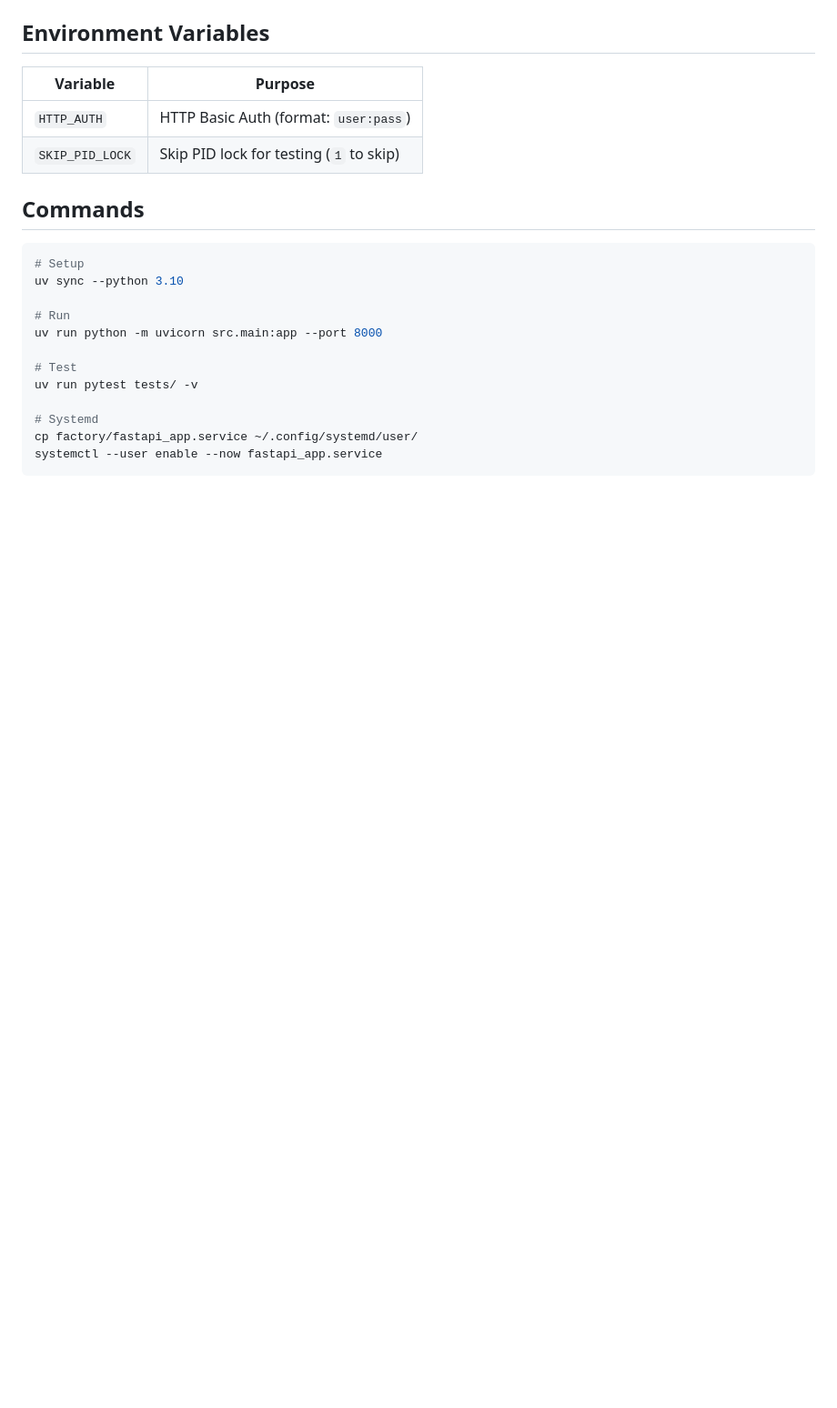
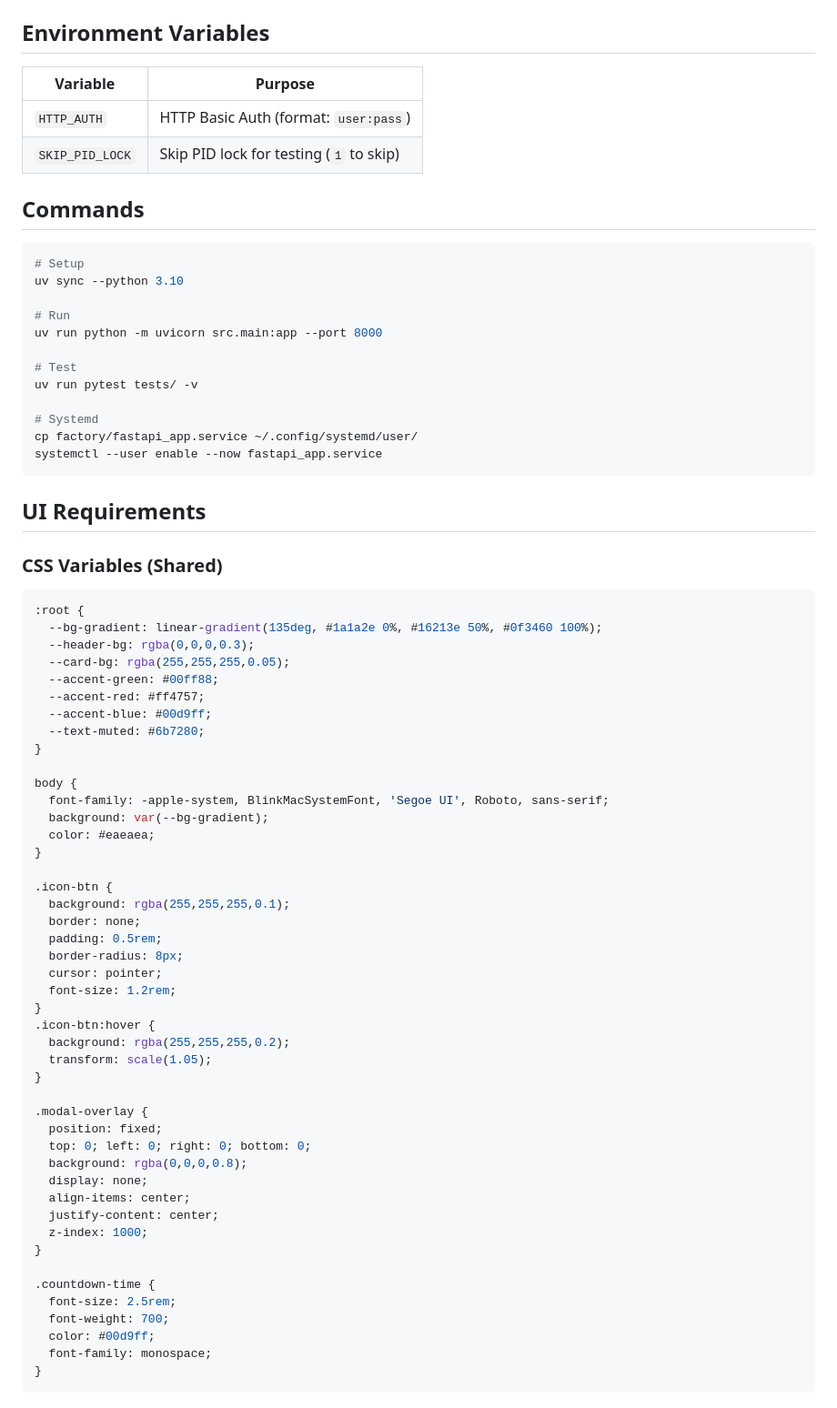
Before and after one commit to pannet1/fastapi-apps, a Markdown page: AGENTS.md, the part around one of its changes. Shown at 91% size. GitHub-like rendering; blank space fills up the shorter version.

Commit message:
Add UI requirements to AGENTS.md: common layout, modals, CSS patterns

````diff
--- a/AGENTS.md
+++ b/AGENTS.md
@@ -191,3 +191,55 @@ cp factory/fastapi_app.service ~/.config/systemd/user/
 systemctl --user enable --now fastapi_app.service
 ```
 
+## UI Requirements
+
+### CSS Variables (Shared)
+
+```css
+:root {
+  --bg-gradient: linear-gradient(135deg, #1a1a2e 0%, #16213e 50%, #0f3460 100%);
+  --header-bg: rgba(0,0,0,0.3);
+  --card-bg: rgba(255,255,255,0.05);
+  --accent-green: #00ff88;
+  --accent-red: #ff4757;
+  --accent-blue: #00d9ff;
+  --text-muted: #6b7280;
+}
+
+body {
+  font-family: -apple-system, BlinkMacSystemFont, 'Segoe UI', Roboto, sans-serif;
+  background: var(--bg-gradient);
+  color: #eaeaea;
+}
+
+.icon-btn {
+  background: rgba(255,255,255,0.1);
+  border: none;
+  padding: 0.5rem;
+  border-radius: 8px;
+  cursor: pointer;
+  font-size: 1.2rem;
+}
+.icon-btn:hover {
+  background: rgba(255,255,255,0.2);
+  transform: scale(1.05);
+}
+
+.modal-overlay {
+  position: fixed;
+  top: 0; left: 0; right: 0; bottom: 0;
+  background: rgba(0,0,0,0.8);
+  display: none;
+  align-items: center;
+  justify-content: center;
+  z-index: 1000;
+}
+
+.countdown-time {
+  font-size: 2.5rem;
+  font-weight: 700;
+  color: #00d9ff;
+  font-family: monospace;
+}
+```
+
````
Also changed, not shown: other parts of AGENTS.md (+106 -0 lines).
